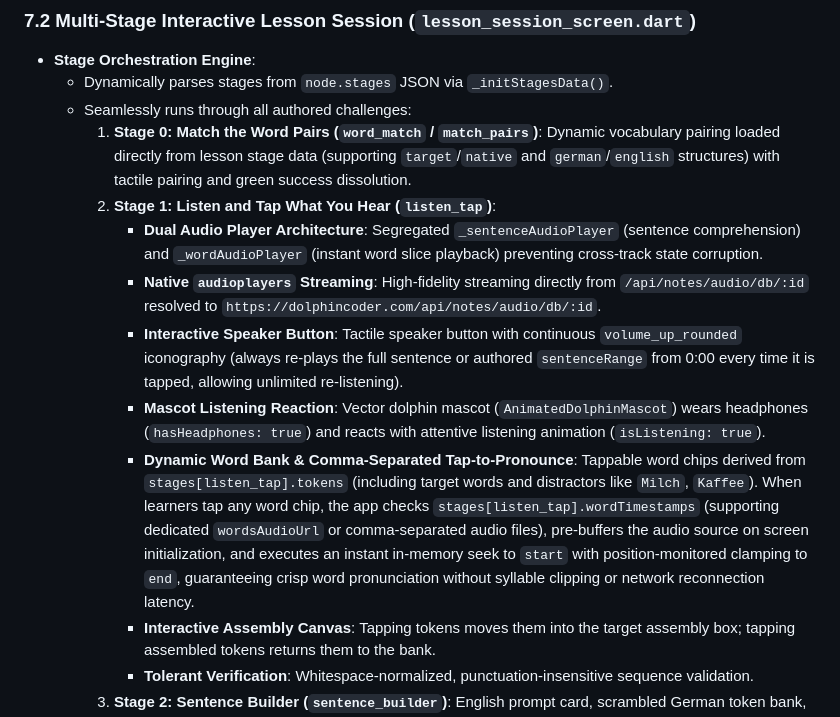
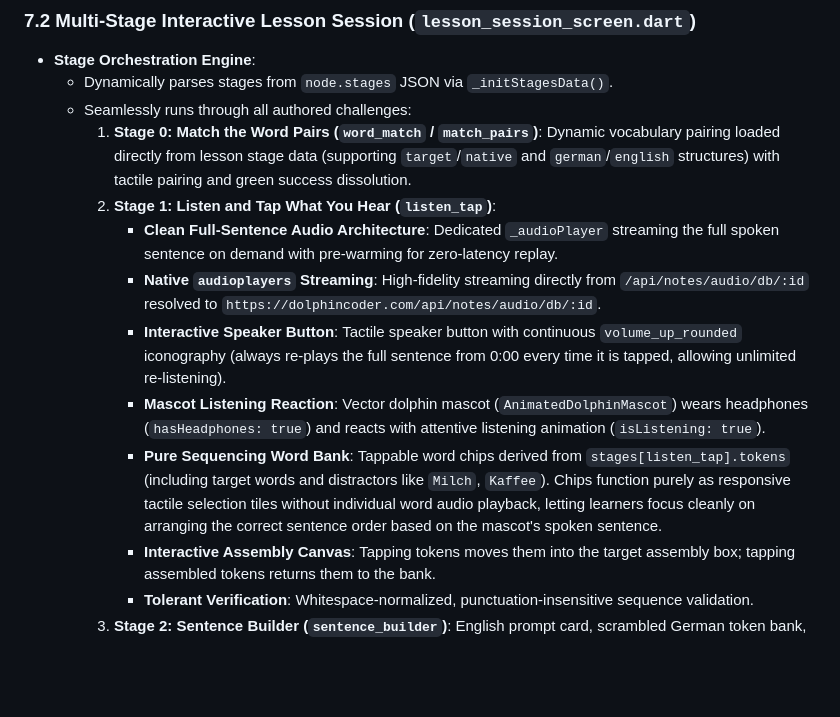
Before and after one commit to amol410/MERNLMS, a Markdown page: android.md, the part around the change. GitHub-like rendering; blank space fills up the shorter version.

Commit message:
docs & submodule: simplify listen_tap to pure word sequencing with full-sentence audio playback

```diff
--- a/android.md
+++ b/android.md
@@ -227,11 +227,11 @@ The Duolingo-grade gamified language path and interactive multi-stage lesson cha
   - Seamlessly runs through all authored challenges:
     1. **Stage 0: Match the Word Pairs (`word_match` / `match_pairs`)**: Dynamic vocabulary pairing loaded directly from lesson stage data (supporting `target`/`native` and `german`/`english` structures) with tactile pairing and green success dissolution.
     2. **Stage 1: Listen and Tap What You Hear (`listen_tap`)**:
-       - **Dual Audio Player Architecture**: Segregated `_sentenceAudioPlayer` (sentence comprehension) and `_wordAudioPlayer` (instant word slice playback) preventing cross-track state corruption.
+       - **Clean Full-Sentence Audio Architecture**: Dedicated `_audioPlayer` streaming the full spoken sentence on demand with pre-warming for zero-latency replay.
        - **Native `audioplayers` Streaming**: High-fidelity streaming directly from `/api/notes/audio/db/:id` resolved to `https://dolphincoder.com/api/notes/audio/db/:id`.
-       - **Interactive Speaker Button**: Tactile speaker button with continuous `volume_up_rounded` iconography (always re-plays the full sentence or authored `sentenceRange` from 0:00 every time it is tapped, allowing unlimited re-listening).
+       - **Interactive Speaker Button**: Tactile speaker button with continuous `volume_up_rounded` iconography (always re-plays the full sentence from 0:00 every time it is tapped, allowing unlimited re-listening).
        - **Mascot Listening Reaction**: Vector dolphin mascot (`AnimatedDolphinMascot`) wears headphones (`hasHeadphones: true`) and reacts with attentive listening animation (`isListening: true`).
-       - **Dynamic Word Bank & Comma-Separated Tap-to-Pronounce**: Tappable word chips derived from `stages[listen_tap].tokens` (including target words and distractors like `Milch`, `Kaffee`). When learners tap any word chip, the app checks `stages[listen_tap].wordTimestamps` (supporting dedicated `wordsAudioUrl` or comma-separated audio files), pre-buffers the audio source on screen initialization, and executes an instant in-memory seek to `start` with position-monitored clamping to `end`, guaranteeing crisp word pronunciation without syllable clipping or network reconnection latency.
+       - **Pure Sequencing Word Bank**: Tappable word chips derived from `stages[listen_tap].tokens` (including target words and distractors like `Milch`, `Kaffee`). Chips function purely as responsive tactile selection tiles without individual word audio playback, letting learners focus cleanly on arranging the correct sentence order based on the mascot's spoken sentence.
        - **Interactive Assembly Canvas**: Tapping tokens moves them into the target assembly box; tapping assembled tokens returns them to the bank.
        - **Tolerant Verification**: Whitespace-normalized, punctuation-insensitive sequence validation.
     3. **Stage 2: Sentence Builder (`sentence_builder`)**: English prompt card, scrambled German token bank, and grammar syntax check.
```
Also changed, not shown: android_features.md (+5 -6 lines).
